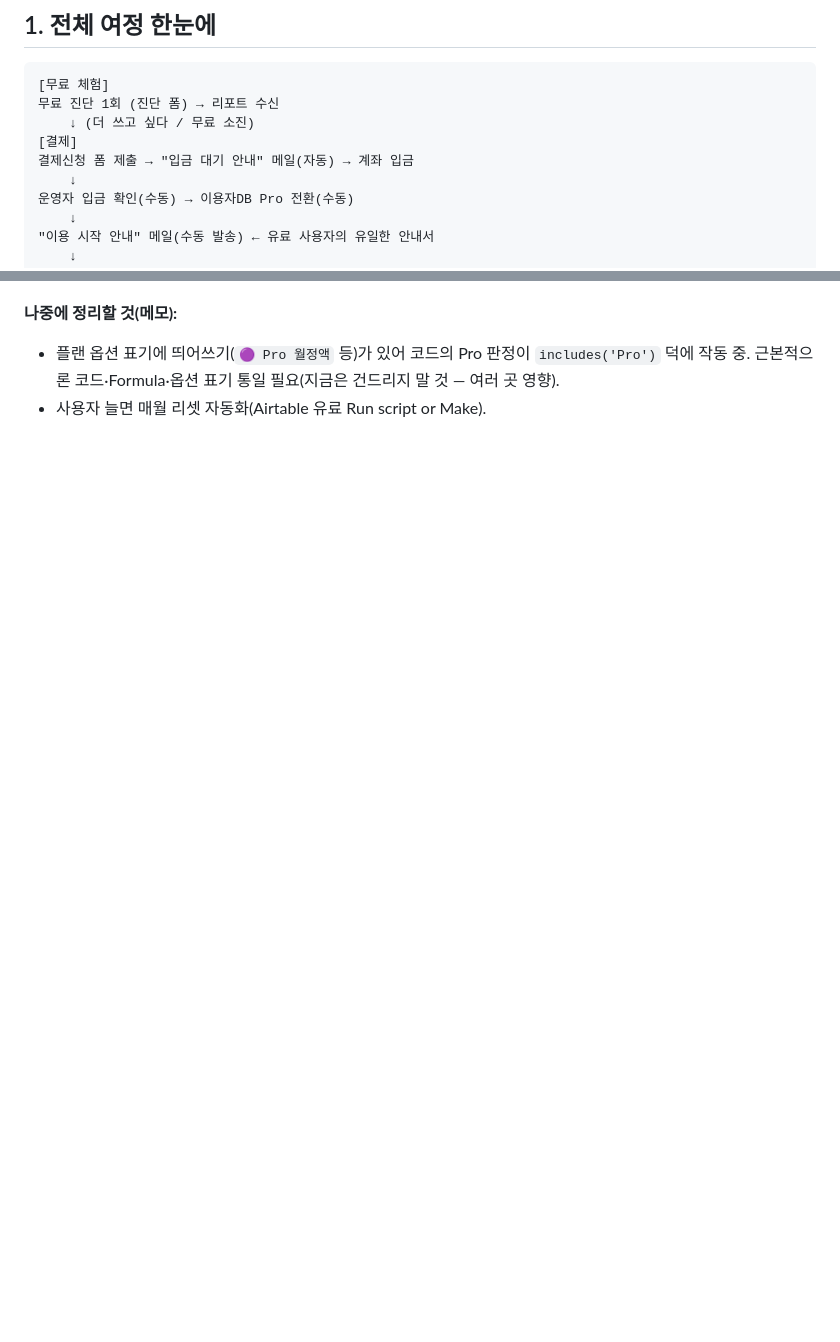
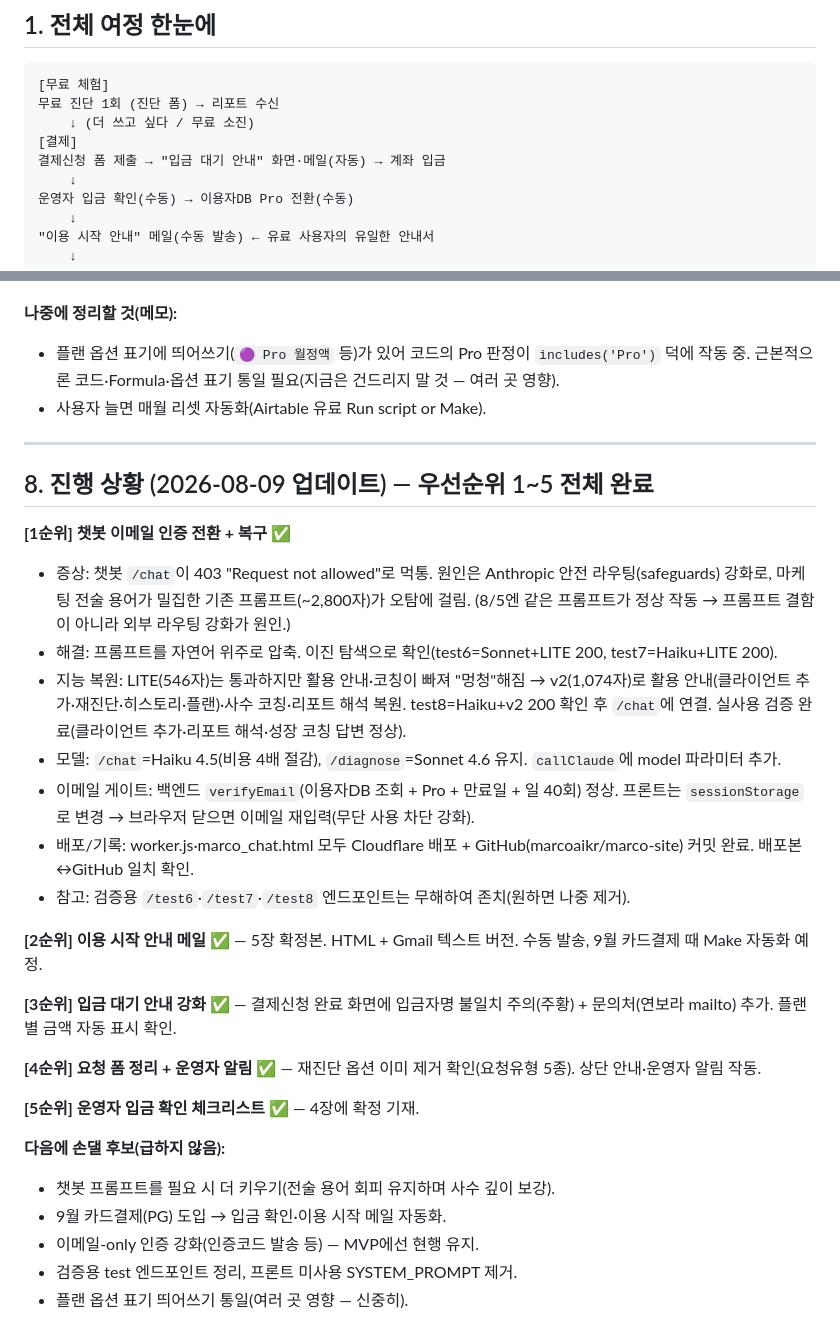
Before and after one commit to marcoaikr/marco-site, a Markdown page: marco_유료사용자_여정.md, 2 parts joined by grey strips. Rendered like a GitHub page; blank space fills up the shorter version.

```diff
--- a/marco_유료사용자_여정.md
+++ b/marco_유료사용자_여정.md
@@ -21,7 +23,7 @@
 무료 진단 1회 (진단 폼) → 리포트 수신
     ↓ (더 쓰고 싶다 / 무료 소진)
 [결제]
-결제신청 폼 제출 → "입금 대기 안내" 메일(자동) → 계좌 입금
+결제신청 폼 제출 → "입금 대기 안내" 화면·메일(자동) → 계좌 입금
     ↓
 운영자 입금 확인(수동) → 이용자DB Pro 전환(수동)
     ↓
@@ -171,3 +165,31 @@
 **나중에 정리할 것(메모):**
 - 플랜 옵션 표기에 띄어쓰기(`🟣 Pro 월정액` 등)가 있어 코드의 Pro 판정이 `includes('Pro')` 덕에 작동 중. 근본적으론 코드·Formula·옵션 표기 통일 필요(지금은 건드리지 말 것 — 여러 곳 영향).
 - 사용자 늘면 매월 리셋 자동화(Airtable 유료 Run script or Make).
+
+---
+
+## 8. 진행 상황 (2026-08-09 업데이트) — 우선순위 1~5 전체 완료
+
+**[1순위] 챗봇 이메일 인증 전환 + 복구 ✅**
+- 증상: 챗봇 `/chat`이 403 "Request not allowed"로 먹통. 원인은 Anthropic 안전 라우팅(safeguards) 강화로, 마케팅 전술 용어가 밀집한 기존 프롬프트(~2,800자)가 오탐에 걸림. (8/5엔 같은 프롬프트가 정상 작동 → 프롬프트 결함이 아니라 외부 라우팅 강화가 원인.)
+- 해결: 프롬프트를 자연어 위주로 압축. 이진 탐색으로 확인(test6=Sonnet+LITE 200, test7=Haiku+LITE 200).
+- 지능 복원: LITE(546자)는 통과하지만 활용 안내·코칭이 빠져 "멍청"해짐 → v2(1,074자)로 활용 안내(클라이언트 추가·재진단·히스토리·플랜)·사수 코칭·리포트 해석 복원. test8=Haiku+v2 200 확인 후 `/chat`에 연결. 실사용 검증 완료(클라이언트 추가·리포트 해석·성장 코칭 답변 정상).
+- 모델: `/chat`=Haiku 4.5(비용 4배 절감), `/diagnose`=Sonnet 4.6 유지. `callClaude`에 model 파라미터 추가.
+- 이메일 게이트: 백엔드 `verifyEmail`(이용자DB 조회 + Pro + 만료일 + 일 40회) 정상. 프론트는 `sessionStorage`로 변경 → 브라우저 닫으면 이메일 재입력(무단 사용 차단 강화).
+- 배포/기록: worker.js·marco_chat.html 모두 Cloudflare 배포 + GitHub(marcoaikr/marco-site) 커밋 완료. 배포본↔GitHub 일치 확인.
+- 참고: 검증용 `/test6`·`/test7`·`/test8` 엔드포인트는 무해하여 존치(원하면 나중 제거).
+
+**[2순위] 이용 시작 안내 메일 ✅** — 5장 확정본. HTML + Gmail 텍스트 버전. 수동 발송, 9월 카드결제 때 Make 자동화 예정.
+
+**[3순위] 입금 대기 안내 강화 ✅** — 결제신청 완료 화면에 입금자명 불일치 주의(주황) + 문의처(연보라 mailto) 추가. 플랜별 금액 자동 표시 확인.
+
+**[4순위] 요청 폼 정리 + 운영자 알림 ✅** — 재진단 옵션 이미 제거 확인(요청유형 5종). 상단 안내·운영자 알림 작동.
+
+**[5순위] 운영자 입금 확인 체크리스트 ✅** — 4장에 확정 기재.
+
+**다음에 손댈 후보(급하지 않음):**
+- 챗봇 프롬프트를 필요 시 더 키우기(전술 용어 회피 유지하며 사수 깊이 보강).
+- 9월 카드결제(PG) 도입 → 입금 확인·이용 시작 메일 자동화.
+- 이메일-only 인증 강화(인증코드 발송 등) — MVP에선 현행 유지.
+- 검증용 test 엔드포인트 정리, 프론트 미사용 SYSTEM_PROMPT 제거.
+- 플랜 옵션 표기 띄어쓰기 통일(여러 곳 영향 — 신중히).
```
Also changed, not shown: other parts of marco_유료사용자_여정.md (+48 -54 lines).
